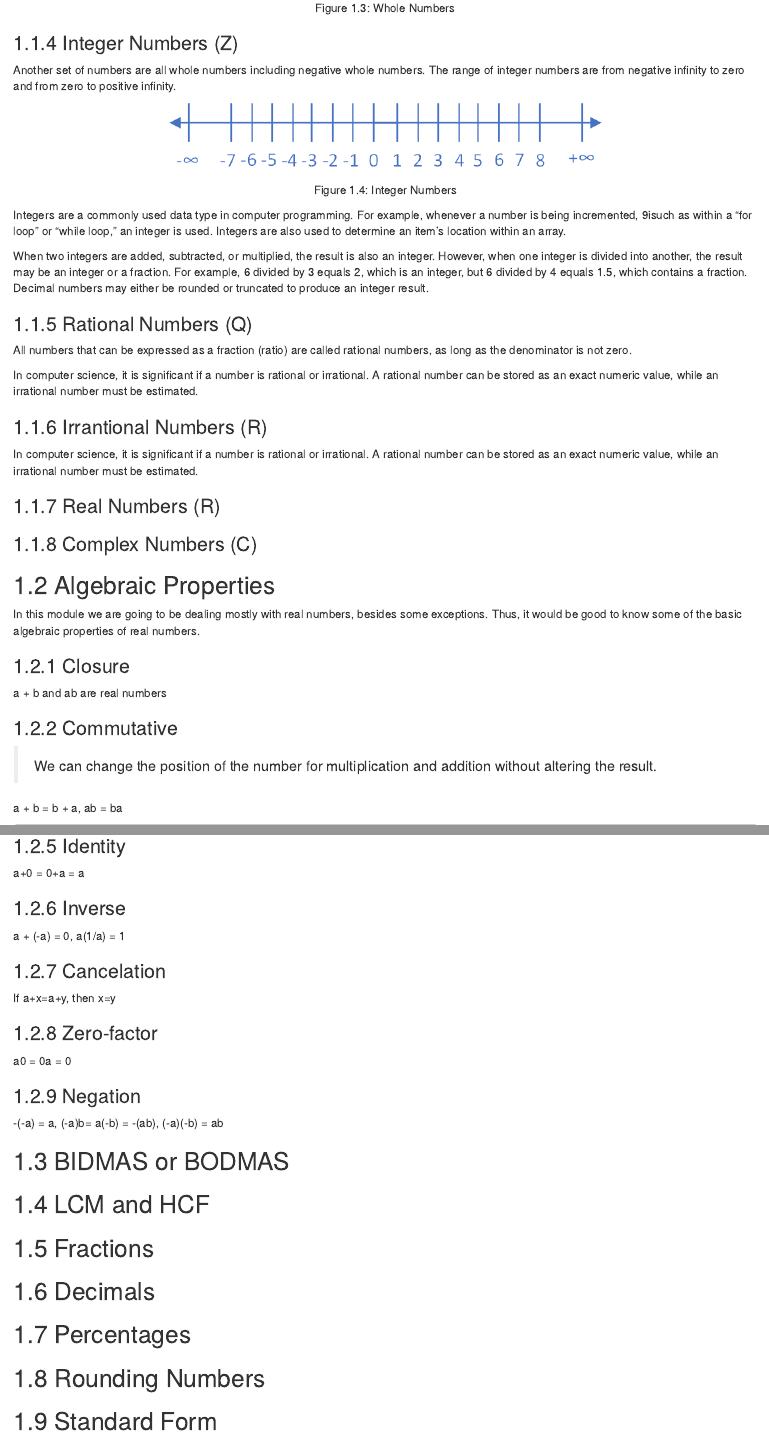
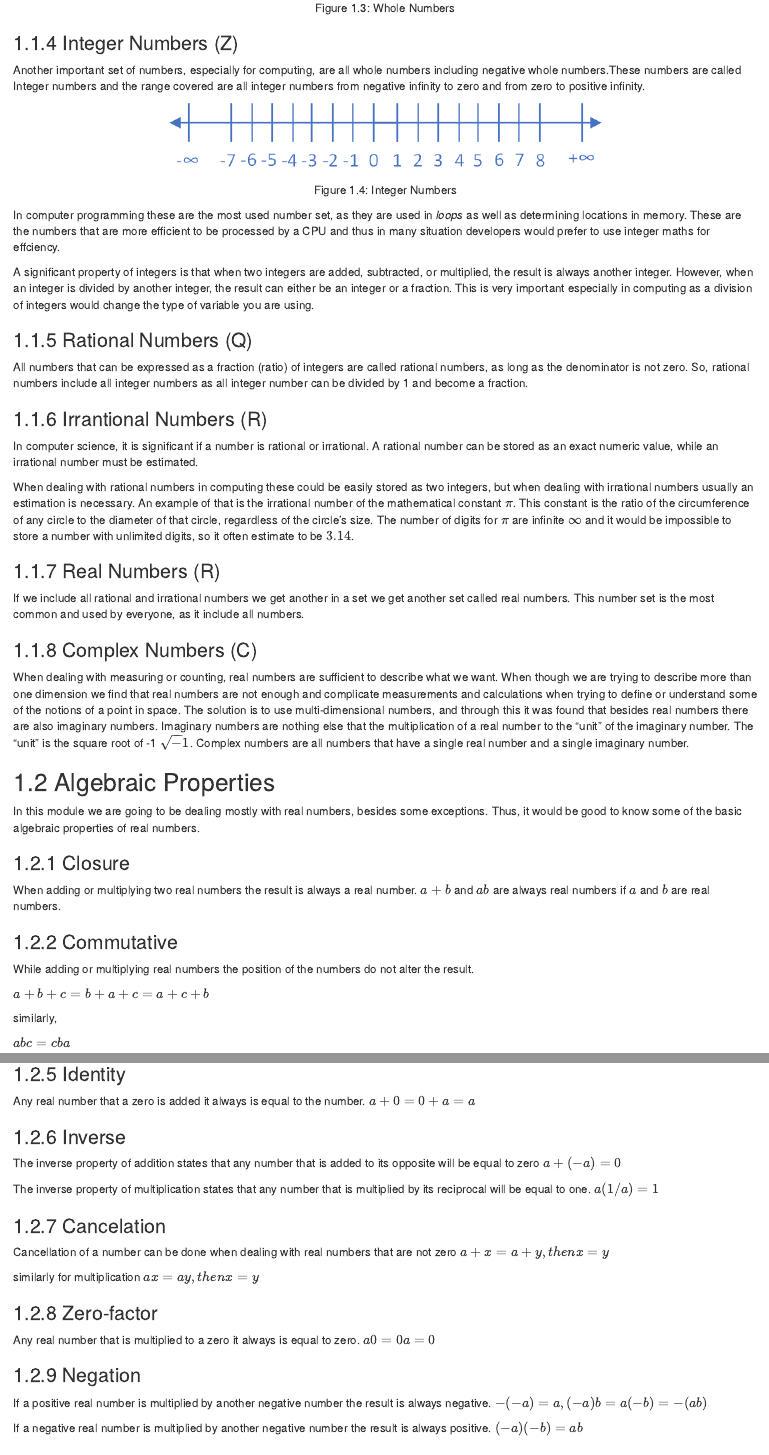
Before and after one commit to lourman/MCOMD0AMA, an R Markdown document (01-numbers.Rmd): the page in a window 1100 px wide, from 1290 px down, and a second part further down, joined at a grey line. Rendered offline with R 4.5, knitr and Pandoc, with nearby package versions; drawn as R Markdown's standard HTML page in place of the format the file asks for.

Commit message:
Added all material on numbers

````diff
--- a/01-numbers.Rmd
+++ b/01-numbers.Rmd
@@ -30,36 +30,50 @@ knitr::include_graphics('images/Whole Numbers.png')
 ```
 
 ### Integer Numbers (Z)
-Another set of numbers are all whole numbers including negative whole numbers. The range of integer numbers are from negative infinity to zero and from zero to positive infinity.
+Another important set of numbers, especially for computing, are all whole numbers including negative whole numbers.These numbers are called Integer numbers and the range covered are all integer numbers from negative infinity to zero and from zero to positive infinity.
 
 ```{r, out.width='60%', fig.align='center', fig.cap='Integer Numbers', echo=FALSE}
 knitr::include_graphics('images/Integer Numbers.png')
 ```
-Integers are a commonly used data type in computer programming. For example, whenever a number is being incremented, 9isuch as within a "for loop" or "while loop," an integer is used. Integers are also used to determine an item's location within an array.
 
-When two integers are added, subtracted, or multiplied, the result is also an integer. However, when one integer is divided into another, the result may be an integer or a fraction. For example, 6 divided by 3 equals 2, which is an integer, but 6 divided by 4 equals 1.5, which contains a fraction. Decimal numbers may either be rounded or truncated to produce an integer result.
+In computer programming these are the most used number set, as they are used in *loops* as well as determining locations in memory. These are the numbers that are more efficient to be processed by a CPU and thus in many situation developers would prefer to use integer maths for effciency.
+
+A significant property of integers is that when two integers are added, subtracted, or multiplied, the result is always another integer. However, when an integer is divided by another integer, the result can either be an integer or a fraction. This is very important especially in computing as a division of integers would change the type of variable you are using.
 
 ### Rational Numbers (Q)
-All numbers that can be expressed as a fraction (ratio) are called rational numbers, as long as the denominator is not zero.
+All numbers that can be expressed as a fraction (ratio) of integers are called rational numbers, as long as the denominator is not zero. So, rational numbers include all integer numbers as all integer number can be divided by 1 and become a fraction.
 
-In computer science, it is significant if a number is rational or irrational. A rational number can be stored as an exact numeric value, while an irrational number must be estimated.
 
 ### Irrantional Numbers (R\Q)
 
 In computer science, it is significant if a number is rational or irrational. A rational number can be stored as an exact numeric value, while an irrational number must be estimated.
 
+When dealing with rational numbers in computing these could be easily stored as two integers, but when dealing with irrational numbers usually an estimation is necessary.
+An example of that is the irrational number of the mathematical constant $\pi$. This constant is the ratio of the circumference of any circle to the diameter of that circle, regardless of the circle's size. The number of digits for $\pi$ are infinite $\infty$ and it would be impossible to store a number with unlimited digits, so it often estimate to be $3.14$.
+
 ### Real Numbers (R)
+If we include all rational and irrational numbers we get another in a set we get another set called real numbers.
+This number set is the most common and used by everyone, as it include all numbers.
+
 ### Complex Numbers (C)
+When dealing with measuring or counting, real numbers are sufficient to describe what we want. When though we are trying to describe more than one dimension we find that real numbers are not enough and complicate measurements and calculations when trying to define or understand some of the notions of a point in space. The solution is to use multi-dimensional numbers, and through this it was found that besides real numbers there are also imaginary numbers. Imaginary numbers are nothing else that the multiplication of a real number to the "unit" of the imaginary number. The "unit" is the square root of -1 $\sqrt-1$.
+Complex numbers are all numbers that have a single real number and a single imaginary number.
+
 ## Algebraic Properties
 In this module we are going to be dealing mostly with real numbers, besides some exceptions. Thus, it would be good to know some of the basic algebraic properties of real numbers.
 
 ### Closure
-a + b and ab are real numbers
+When adding or multiplying two real numbers the result is always a real number.
+$a + b$ and $ab$ are always real numbers if $a$ and $b$ are real numbers.
 
 ### Commutative
-> We can change the position of the number for multiplication and addition without altering the result.
+While adding or multiplying real numbers the position of the numbers do not alter the result.
 
-a + b = b + a, ab = ba
+$a + b + c = b + a + c = a + c + b$
+
+similarly,
+
+$abc = cba$
 
 ```
 _Addition_
@@ -94,18 +119,32 @@ or
 
 ### Identity
-a+0 = 0+a = a
+Any real number that a zero is added it always is equal to the number.
+$a+0 = 0+a = a$
 
 ### Inverse
-a + (-a) = 0, a(1/a) = 1
+The inverse property of addition states that any number that is added to its opposite will be equal to zero
+$a + (-a) = 0$
+
+The inverse property of multiplication states that any number that is multiplied by its reciprocal will be equal to one.
+$a(1/a) = 1$
 
 ### Cancelation
-If a+x=a+y, then x=y
+Cancellation of a number can be done when dealing with real numbers that are not zero
+$a+x=a+y, then x=y$
+
+similarly for multiplication
+$ax=ay, then x=y$
 
 ### Zero-factor
-a0 = 0a = 0
+Any real number that is multiplied to a zero it always is equal to zero.
+$a0 = 0a = 0$
 
 ### Negation
--(-a) = a, (-a)b= a(-b) = -(ab), (-a)(-b) = ab
+If a positive real number is multiplied by another negative number the result is always negative.
+$-(-a) = a, (-a)b= a(-b) = -(ab)$
+
+If a negative real number is multiplied by another negative number the result is always positive.
+$(-a)(-b) = ab$
 
 
 ## BIDMAS or BODMAS
````
Also changed, not shown: index.Rmd (+2 -2 lines), docs/search_index.json, 01-numbers.Rmd (35 more changed lines), 12 other files.
